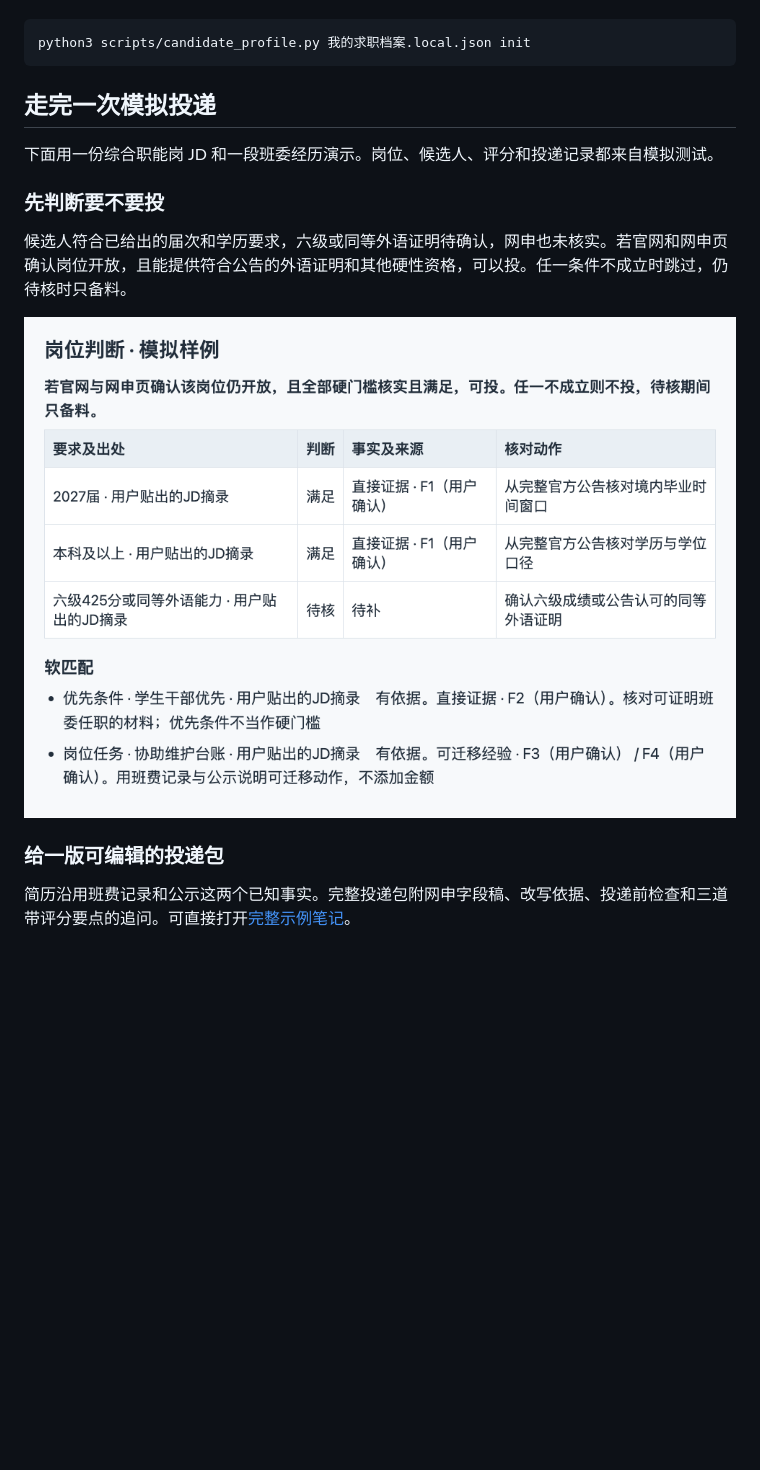
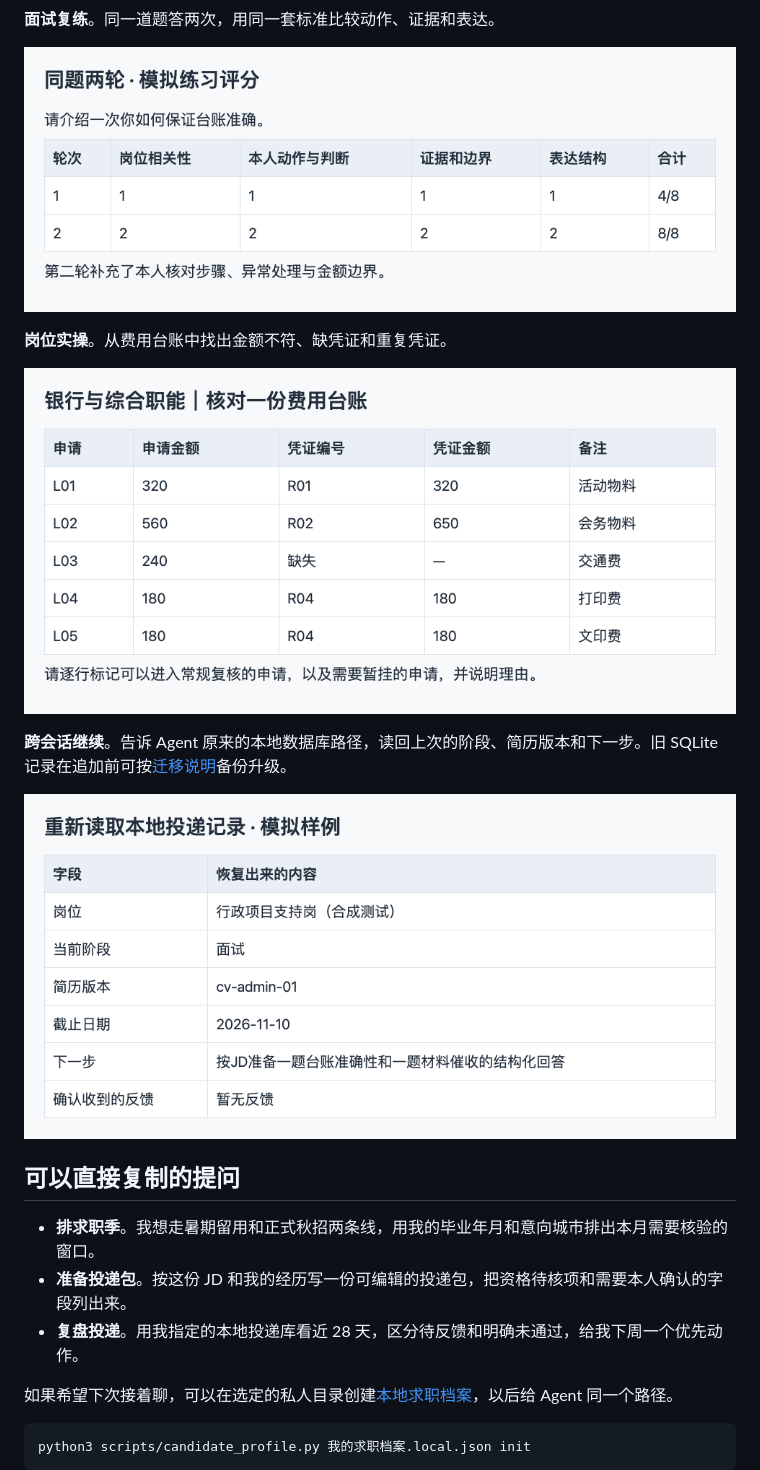
Before and after one commit to isook527/campus-recruiting-skill, a Markdown page: README.md, the part around one of its changes. Drawn GitHub-style; folded sections open; blank space fills up the shorter version.

````diff
--- a/README.md
+++ b/README.md
@@ -24,19 +57,25 @@
+**面试复练**。同一道题答两次，用同一套标准比较动作、证据和表达。
+
+![两轮模拟面试的评分对比。](docs/images/interview-practice.png)
+
+**岗位实操**。从费用台账中找出金额不符、缺凭证和重复凭证。
+
+![综合职能实操，使用五条模拟费用记录。](docs/images/work-sample.png)
+
+**跨会话继续**。告诉 Agent 原来的本地数据库路径，读回上次的阶段、简历版本和下一步。旧 SQLite 记录在追加前可按[迁移说明](references/application-log.md)备份升级。
+
+![从本地投递库恢复的面试阶段、简历版本、日期和下一步。](docs/images/local-log.png)
+
+</details>
+
+## 可以直接复制的提问
+
+- **排求职季**。我想走暑期留用和正式秋招两条线，用我的毕业年月和意向城市排出本月需要核验的窗口。
+- **准备投递包**。按这份 JD 和我的经历写一份可编辑的投递包，把资格待核项和需要本人确认的字段列出来。
+- **复盘投递**。用我指定的本地投递库看近 28 天，区分待反馈和明确未通过，给我下周一个优先动作。
+
+如果希望下次接着聊，可以在选定的私人目录创建[本地求职档案](references/candidate-profile.md)，以后给 Agent 同一个路径。
 
 ```bash
 python3 scripts/candidate_profile.py 我的求职档案.local.json init
 ```
-
-## 走完一次模拟投递
-
-下面用一份综合职能岗 JD 和一段班委经历演示。岗位、候选人、评分和投递记录都来自模拟测试。
-
-### 先判断要不要投
-
-候选人符合已给出的届次和学历要求，六级或同等外语证明待确认，网申也未核实。若官网和网申页确认岗位开放，且能提供符合公告的外语证明和其他硬性资格，可以投。任一条件不成立时跳过，仍待核时只备料。
-
-![岗位判断示例。网申状态与英语要求待核，班费记录列为可迁移经验](docs/images/job-check.png)
-
-### 给一版可编辑的投递包
-
-简历沿用班费记录和公示这两个已知事实。完整投递包附网申字段稿、改写依据、投递前检查和三道带评分要点的追问。可直接打开[完整示例笔记](examples/application.md)。
-
````
Also changed, not shown: other parts of README.md (+45 -47 lines), docs/images/v1.3.0-funnel.png (added), docs/images/v1.3.0-overview.png (added).
